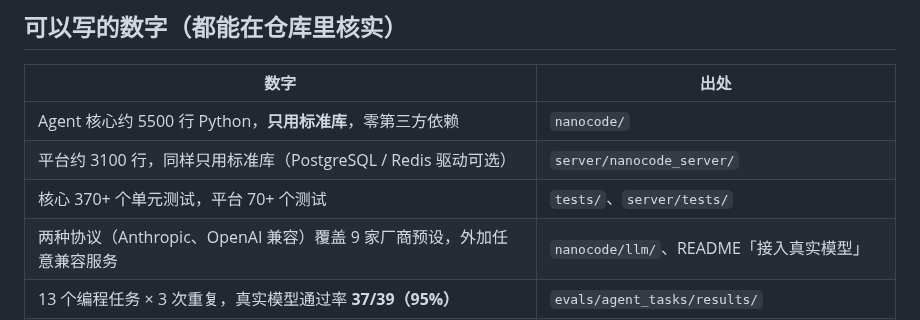
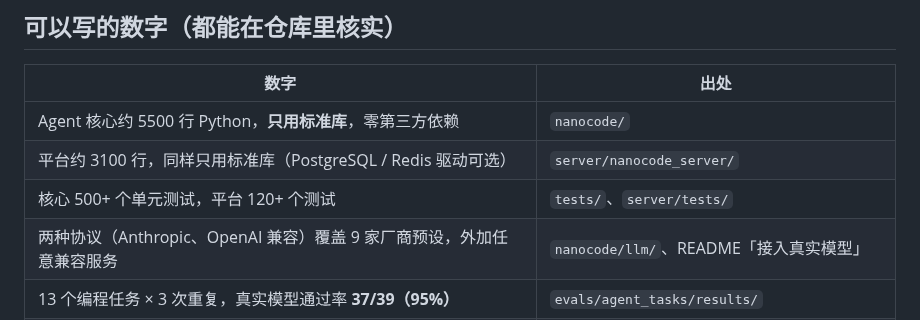
Before and after one commit to mbaiagent/nanocode, a Markdown page: docs/resume.md, the part around the change. GitHub-like rendering.

```diff
--- a/docs/resume.md
+++ b/docs/resume.md
@@ -23,7 +23,7 @@ nanocode 是一个**从零实现的编程 Agent**（对标 Claude Code 的核心
 |---|---|
 | Agent 核心约 5500 行 Python，**只用标准库**，零第三方依赖 | `nanocode/` |
 | 平台约 3100 行，同样只用标准库（PostgreSQL / Redis 驱动可选） | `server/nanocode_server/` |
-| 核心 370+ 个单元测试，平台 70+ 个测试 | `tests/`、`server/tests/` |
+| 核心 500+ 个单元测试，平台 120+ 个测试 | `tests/`、`server/tests/` |
 | 两种协议（Anthropic、OpenAI 兼容）覆盖 9 家厂商预设，外加任意兼容服务 | `nanocode/llm/`、README「接入真实模型」 |
 | 13 个编程任务 × 3 次重复，真实模型通过率 **37/39（95%）** | `evals/agent_tasks/results/` |
 | 5 种权限模式；项目配置里能执行命令的项需要用户信任 | `nanocode/permissions.py`、`nanocode/trust.py` |
```
Also changed, not shown: README.md (+2 -2 lines).
